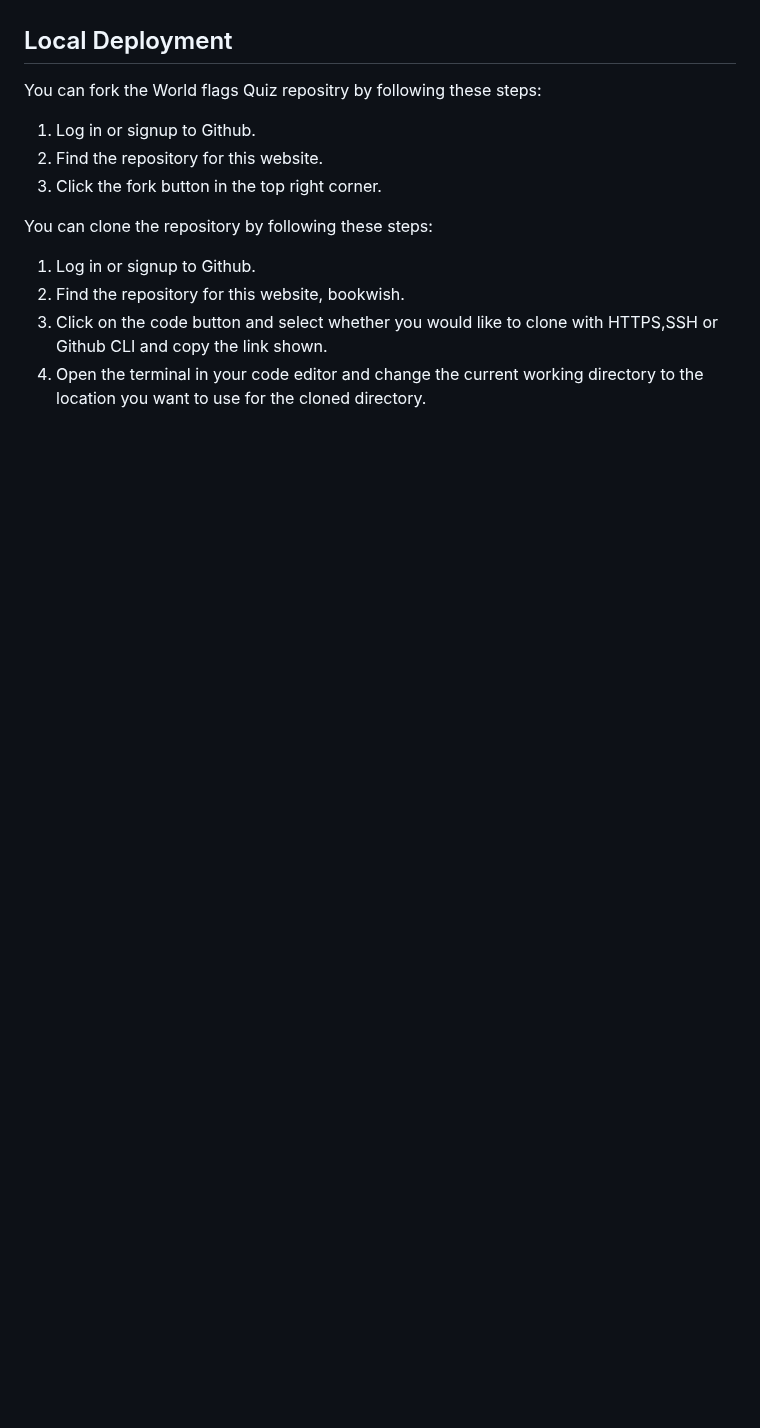
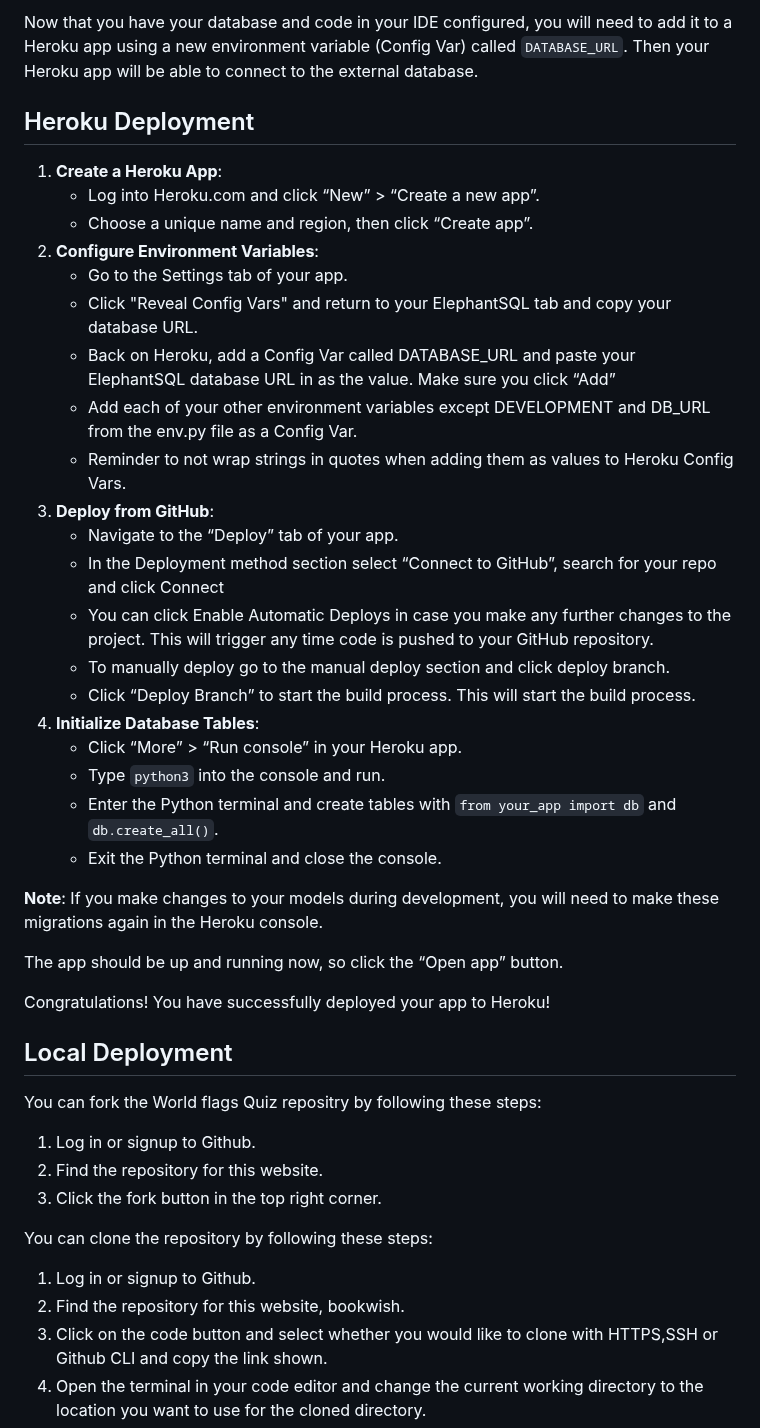
Before and after one commit to amandakoka/bookwish, a Markdown page: README.md, the part around one of its changes. Rendered like a GitHub page; blank space fills up the shorter version.

Commit message:
docs: Add deployment section of readme file

```diff
--- a/README.md
+++ b/README.md
@@ -233,3 +273,33 @@ The BookWish website is deployed on Heroku with elephantsql.
+Now that you have your database and code in your IDE configured, you will need to add it to a Heroku app using a new environment variable (Config Var) called `DATABASE_URL`. Then your Heroku app will be able to connect to the external database.
+
+## Heroku Deployment
+
+1. **Create a Heroku App**:
+    - Log into Heroku.com and click “New” > “Create a new app”.
+    - Choose a unique name and region, then click “Create app”.
+2. **Configure Environment Variables**:
+    - Go to the Settings tab of your app.
+    - Click "Reveal Config Vars" and return to your ElephantSQL tab and copy your database URL.
+    - Back on Heroku, add a Config Var called DATABASE_URL and paste your ElephantSQL database URL in as the value. Make sure you click “Add”
+    - Add each of your other environment variables except DEVELOPMENT and DB_URL from the env.py file as a Config Var.
+    - Reminder to not wrap strings in quotes when adding them as values to Heroku Config Vars.
+3. **Deploy from GitHub**:
+    - Navigate to the “Deploy” tab of your app.
+    - In the Deployment method section select “Connect to GitHub”, search for your repo and click Connect
+    - You can click Enable Automatic Deploys in case you make any further changes to the project. This will trigger any time code is pushed to your GitHub repository.
+    - To manually deploy go to the manual deploy section and click deploy branch.
+    - Click “Deploy Branch” to start the build process. This will start the build process.
+4. **Initialize Database Tables**:
+    - Click “More” > “Run console” in your Heroku app.
+    - Type `python3` into the console and run.
+    - Enter the Python terminal and create tables with `from your_app import db` and `db.create_all()`.
+    - Exit the Python terminal and close the console.
+
+**Note**: If you make changes to your models during development, you will need to make these migrations again in the Heroku console.
+
+The app should be up and running now, so click the “Open app” button.
+
+Congratulations! You have successfully deployed your app to Heroku!
 
 ## Local Deployment
 You can fork the World flags Quiz repositry by following these steps:
```
Also changed, not shown: other parts of README.md (+41 -1 lines).
